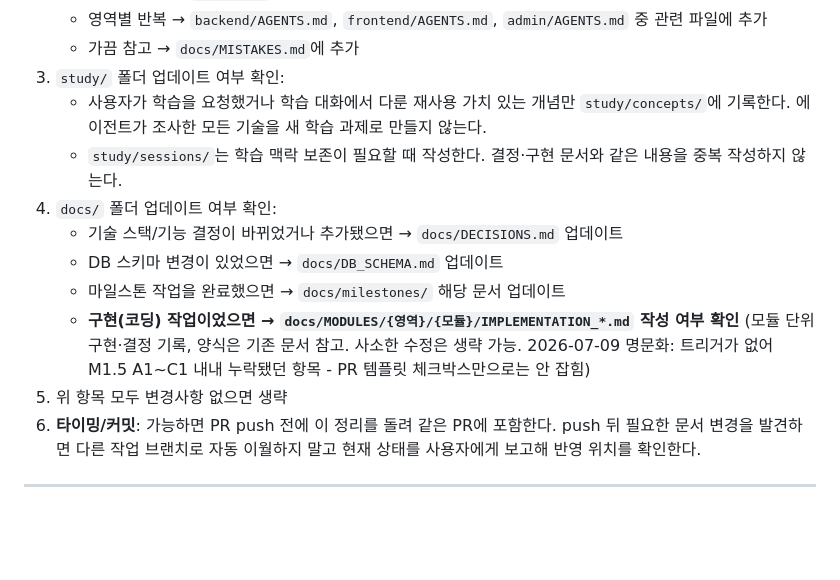
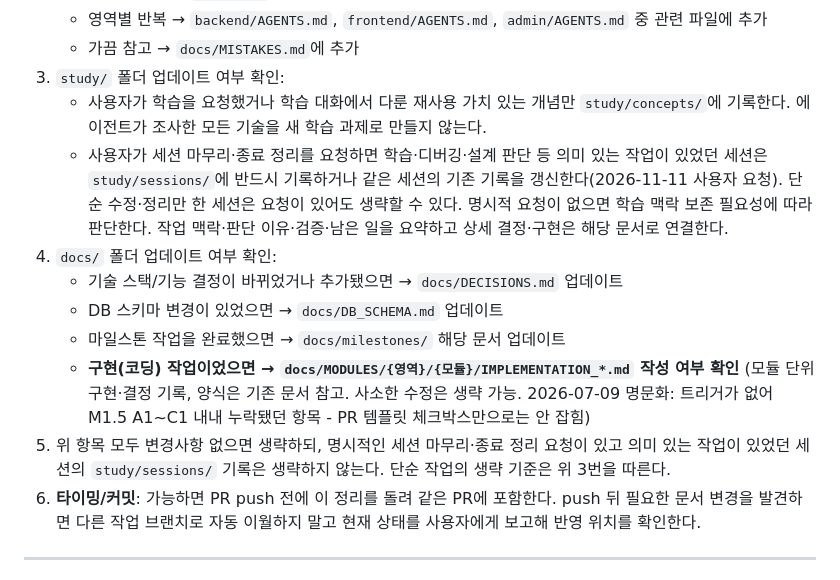
Before and after one commit to Sy3058/d-web, a Markdown page: docs/guides/GUIDE_WORKFLOW.md, the part around the change. Rendered like a GitHub page; blank space fills up the shorter version.

```diff
--- a/docs/guides/GUIDE_WORKFLOW.md
+++ b/docs/guides/GUIDE_WORKFLOW.md
@@ -95,13 +95,13 @@ PR 생성·게시 같은 외부 변경은 사용자의 명시적 요청이 있
    - 가끔 참고 → `docs/MISTAKES.md`에 추가
 3. `study/` 폴더 업데이트 여부 확인:
    - 사용자가 학습을 요청했거나 학습 대화에서 다룬 재사용 가치 있는 개념만 `study/concepts/`에 기록한다. 에이전트가 조사한 모든 기술을 새 학습 과제로 만들지 않는다.
-   - `study/sessions/`는 학습 맥락 보존이 필요할 때 작성한다. 결정·구현 문서와 같은 내용을 중복 작성하지 않는다.
+   - 사용자가 세션 마무리·종료 정리를 요청하면 학습·디버깅·설계 판단 등 의미 있는 작업이 있었던 세션은 `study/sessions/`에 반드시 기록하거나 같은 세션의 기존 기록을 갱신한다(2026-11-11 사용자 요청). 단순 수정·정리만 한 세션은 요청이 있어도 생략할 수 있다. 명시적 요청이 없으면 학습 맥락 보존 필요성에 따라 판단한다. 작업 맥락·판단 이유·검증·남은 일을 요약하고 상세 결정·구현은 해당 문서로 연결한다.
 4. `docs/` 폴더 업데이트 여부 확인:
    - 기술 스택/기능 결정이 바뀌었거나 추가됐으면 → `docs/DECISIONS.md` 업데이트
    - DB 스키마 변경이 있었으면 → `docs/DB_SCHEMA.md` 업데이트
    - 마일스톤 작업을 완료했으면 → `docs/milestones/` 해당 문서 업데이트
    - **구현(코딩) 작업이었으면 → `docs/MODULES/{영역}/{모듈}/IMPLEMENTATION_*.md` 작성 여부 확인** (모듈 단위 구현·결정 기록, 양식은 기존 문서 참고. 사소한 수정은 생략 가능. 2026-07-09 명문화: 트리거가 없어 M1.5 A1~C1 내내 누락됐던 항목 - PR 템플릿 체크박스만으로는 안 잡힘)
-5. 위 항목 모두 변경사항 없으면 생략
+5. 위 항목 모두 변경사항 없으면 생략하되, 명시적인 세션 마무리·종료 정리 요청이 있고 의미 있는 작업이 있었던 세션의 `study/sessions/` 기록은 생략하지 않는다. 단순 작업의 생략 기준은 위 3번을 따른다.
 6. **타이밍/커밋**: 가능하면 PR push 전에 이 정리를 돌려 같은 PR에 포함한다. push 뒤 필요한 문서 변경을 발견하면 다른 작업 브랜치로 자동 이월하지 말고 현재 상태를 사용자에게 보고해 반영 위치를 확인한다.
 
 ---
```
Also changed, not shown: AGENTS.md (+1 -0 lines), docs/guides/GUIDE_STUDY.md (+6 -3 lines).
